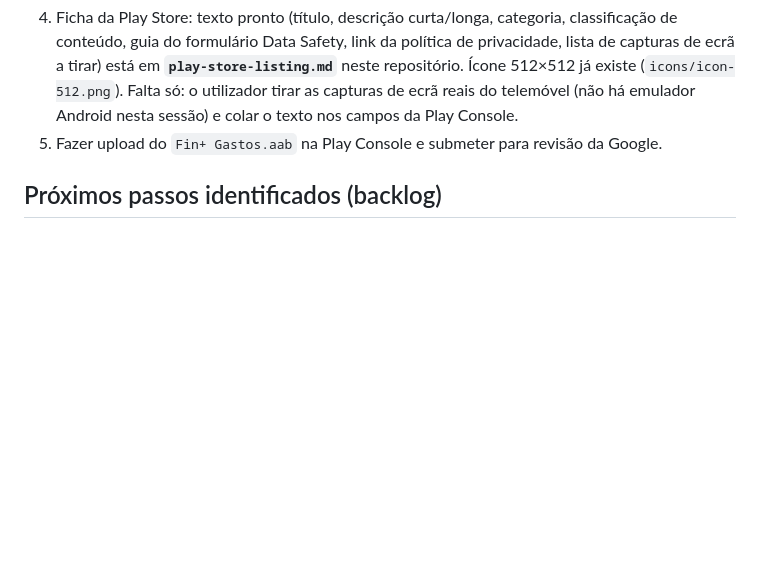
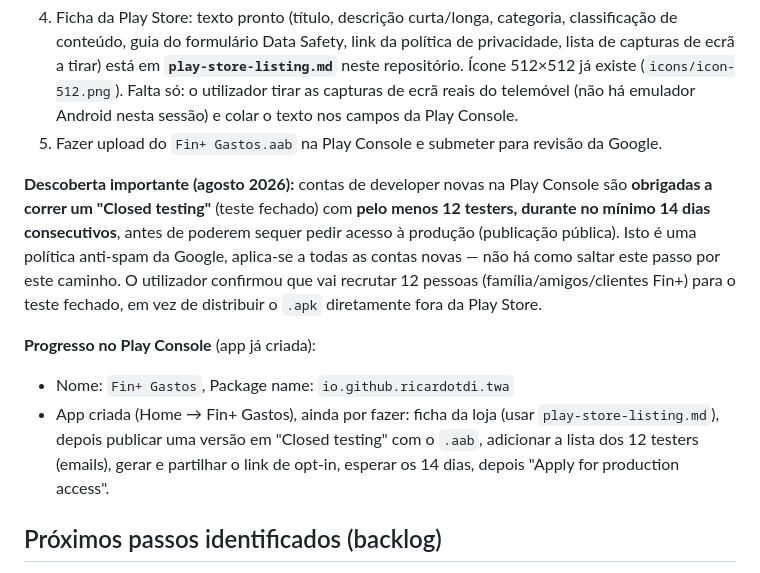
Before and after one commit to ricardotdi/gastos-prototipo, a Markdown page: CLAUDE.md, the part around the change. GitHub-like rendering; blank space fills up the shorter version.

Commit message:
Regista requisito de Closed testing (12 testers/14 dias) e progresso na Play Console

```diff
--- a/CLAUDE.md
+++ b/CLAUDE.md
@@ -418,6 +418,22 @@ Claude não deve tentar guardar a password em lado nenhum do repo.
 5. Fazer upload do `Fin+ Gastos.aab` na Play Console e submeter para revisão
    da Google.
 
+**Descoberta importante (agosto 2026):** contas de developer novas na Play
+Console são **obrigadas a correr um "Closed testing"** (teste fechado) com
+**pelo menos 12 testers, durante no mínimo 14 dias consecutivos**, antes de
+poderem sequer pedir acesso à produção (publicação pública). Isto é uma
+política anti-spam da Google, aplica-se a todas as contas novas — não há como
+saltar este passo por este caminho. O utilizador confirmou que vai recrutar
+12 pessoas (família/amigos/clientes Fin+) para o teste fechado, em vez de
+distribuir o `.apk` diretamente fora da Play Store.
+
+**Progresso no Play Console** (app já criada):
+- Nome: `Fin+ Gastos`, Package name: `io.github.ricardotdi.twa`
+- App criada (Home → Fin+ Gastos), ainda por fazer: ficha da loja (usar
+  `play-store-listing.md`), depois publicar uma versão em "Closed testing"
+  com o `.aab`, adicionar a lista dos 12 testers (emails), gerar e partilhar
+  o link de opt-in, esperar os 14 dias, depois "Apply for production access".
+
 ## Próximos passos identificados (backlog)
 
 - Concluir o empacotamento Android/Play Store (ver secção própria acima).
```
